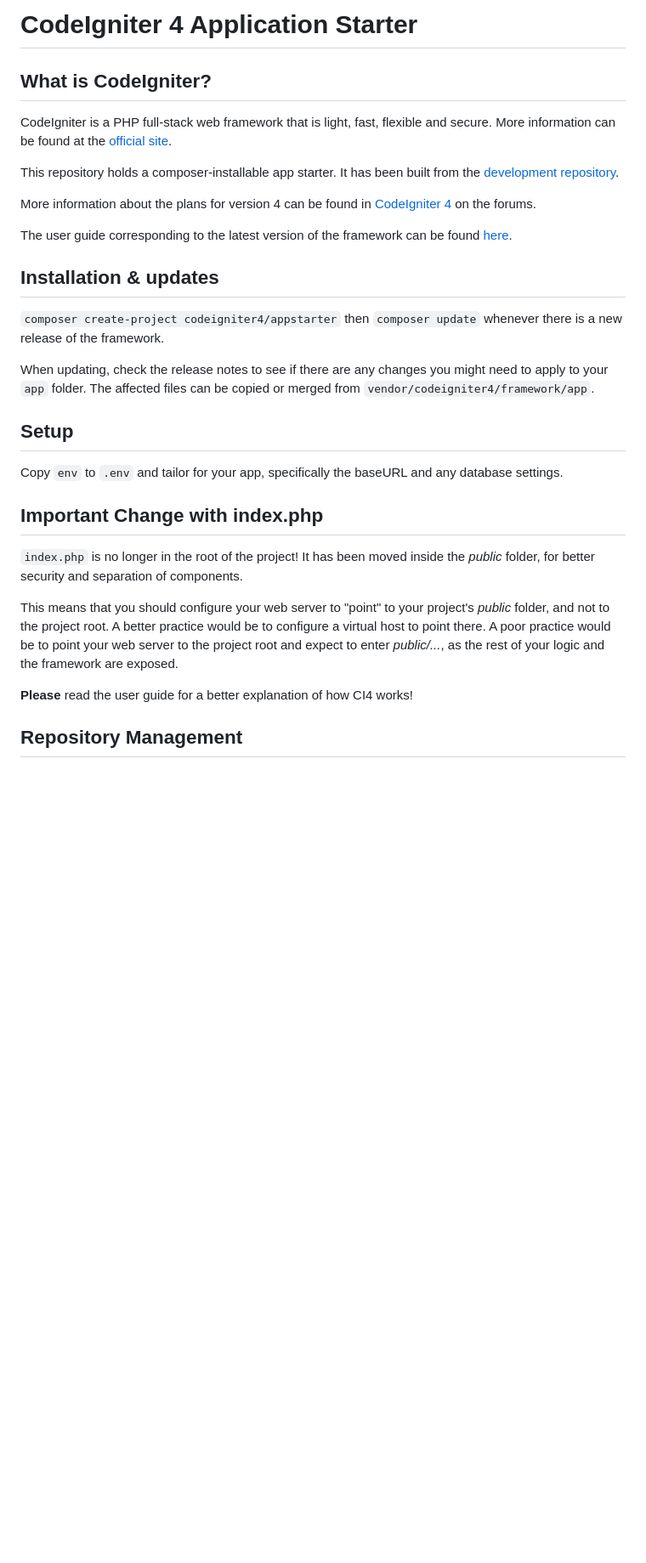
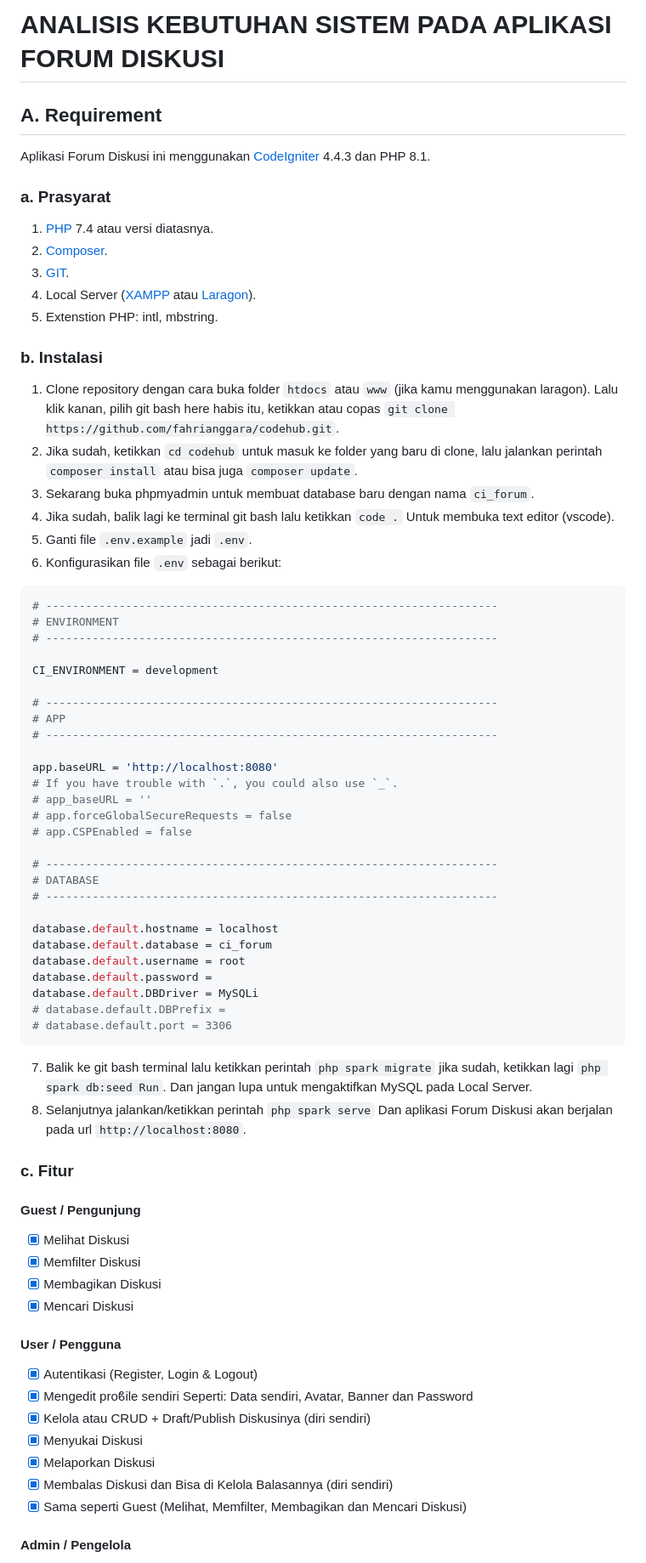
Before and after one commit to fahrianggara/codehub, a Markdown page: README.md, the part around the change printed below. Shown: that part at 85% size. Rendered like a GitHub page; blank space fills up the shorter version.

Commit message:
Updare readme..

````diff
--- a/README.md
+++ b/README.md
@@ -1,43 +1,73 @@
-# CodeIgniter 4 Application Starter
+# ANALISIS KEBUTUHAN SISTEM PADA APLIKASI FORUM DISKUSI
 
-## What is CodeIgniter?
+## A. Requirement
 
-CodeIgniter is a PHP full-stack web framework that is light, fast, flexible and secure.
-More information can be found at the [official site](https://codeigniter.com).
+Aplikasi Forum Diskusi ini menggunakan [CodeIgniter](https://www.codeigniter.com/download) 4.4.3 dan PHP 8.1.
 
-This repository holds a composer-installable app starter.
-It has been built from the
-[development repository](https://github.com/codeigniter4/CodeIgniter4).
+### a. Prasyarat
+1. [PHP](https://www.php.net/downloads.php) 7.4 atau versi diatasnya.
+2. [Composer](https://getcomposer.org/).
+3. [GIT](https://git-scm.com/).
+4. Local Server ([XAMPP](https://www.apachefriends.org/download.html) atau [Laragon](https://laragon.org/download/index.html)).
+5. Extenstion PHP: intl, mbstring.
 
-More information about the plans for version 4 can be found in [CodeIgniter 4](https://forum.codeigniter.com/forumdisplay.php?fid=28) on the forums.
+### b. Instalasi
+1. Clone repository dengan cara buka folder `htdocs` atau `www` (jika kamu menggunakan laragon). Lalu klik kanan, pilih git bash here habis itu, ketikkan atau copas `git clone https://github.com/fahrianggara/codehub.git`.
+2. Jika sudah, ketikkan `cd codehub` untuk masuk ke folder yang baru di clone, lalu jalankan perintah `composer install` atau bisa juga `composer update`.
+3. Sekarang buka phpmyadmin untuk membuat database baru dengan nama `ci_forum`.
+4. Jika sudah, balik lagi ke terminal git bash lalu ketikkan `code .` Untuk membuka text editor (vscode).
+5. Ganti file `.env.example` jadi `.env`.
+6. Konfigurasikan file `.env` sebagai berikut:
+```env
+# --------------------------------------------------------------------
+# ENVIRONMENT
+# --------------------------------------------------------------------
 
-The user guide corresponding to the latest version of the framework can be found
-[here](https://codeigniter4.github.io/userguide/).
+CI_ENVIRONMENT = development
 
-## Installation & updates
+# --------------------------------------------------------------------
+# APP
+# --------------------------------------------------------------------
 
-`composer create-project codeigniter4/appstarter` then `composer update` whenever
-there is a new release of the framework.
+app.baseURL = 'http://localhost:8080'
+# If you have trouble with `.`, you could also use `_`.
+# app_baseURL = ''
+# app.forceGlobalSecureRequests = false
+# app.CSPEnabled = false
 
-When updating, check the release notes to see if there are any changes you might need to apply
-to your `app` folder. The affected files can be copied or merged from
-`vendor/codeigniter4/framework/app`.
+# --------------------------------------------------------------------
+# DATABASE
+# --------------------------------------------------------------------
 
-## Setup
+database.default.hostname = localhost
+database.default.database = ci_forum
+database.default.username = root
+database.default.password =
+database.default.DBDriver = MySQLi
+# database.default.DBPrefix =
+# database.default.port = 3306
+```
+7. Balik ke git bash terminal lalu ketikkan perintah `php spark migrate` jika sudah, ketikkan lagi `php spark db:seed Run`. Dan jangan lupa untuk mengaktifkan MySQL pada Local Server.
+8. Selanjutnya jalankan/ketikkan perintah `php spark serve` Dan aplikasi Forum Diskusi akan berjalan pada url `http://localhost:8080`.
 
-Copy `env` to `.env` and tailor for your app, specifically the baseURL
-and any database settings.
+### c. Fitur
 
-## Important Change with index.php
+#### Guest / Pengunjung
 
-`index.php` is no longer in the root of the project! It has been moved inside the *public* folder,
-for better security and separation of components.
+- [X] Melihat Diskusi
+- [X] Memfilter Diskusi
+- [X] Membagikan Diskusi
+- [X] Mencari Diskusi
 
-This means that you should configure your web server to "point" to your project's *public* folder, and
-not to the project root. A better practice would be to configure a virtual host to point there. A poor practice would be to point your web server to the project root and expect to enter *public/...*, as the rest of your logic and the
-framework are exposed.
+#### User / Pengguna
 
-**Please** read the user guide for a better explanation of how CI4 works!
+- [X] Autentikasi (Register, Login & Logout)
+- [X] Mengedit proϐile sendiri Seperti: Data sendiri, Avatar, Banner dan Password
+- [X] Kelola atau CRUD + Draft/Publish Diskusinya (diri sendiri)
+- [X] Menyukai Diskusi
+- [X] Melaporkan Diskusi
+- [X] Membalas Diskusi dan Bisa di Kelola Balasannya (diri sendiri)
+- [X] Sama seperti Guest (Melihat, Memfilter, Membagikan dan Mencari Diskusi)
 
-## Repository Management
+#### Admin / Pengelola
 
````
Also changed, not shown: other parts of README.md (+15 -15 lines), public/images/erd.png (added), 1 other file.
